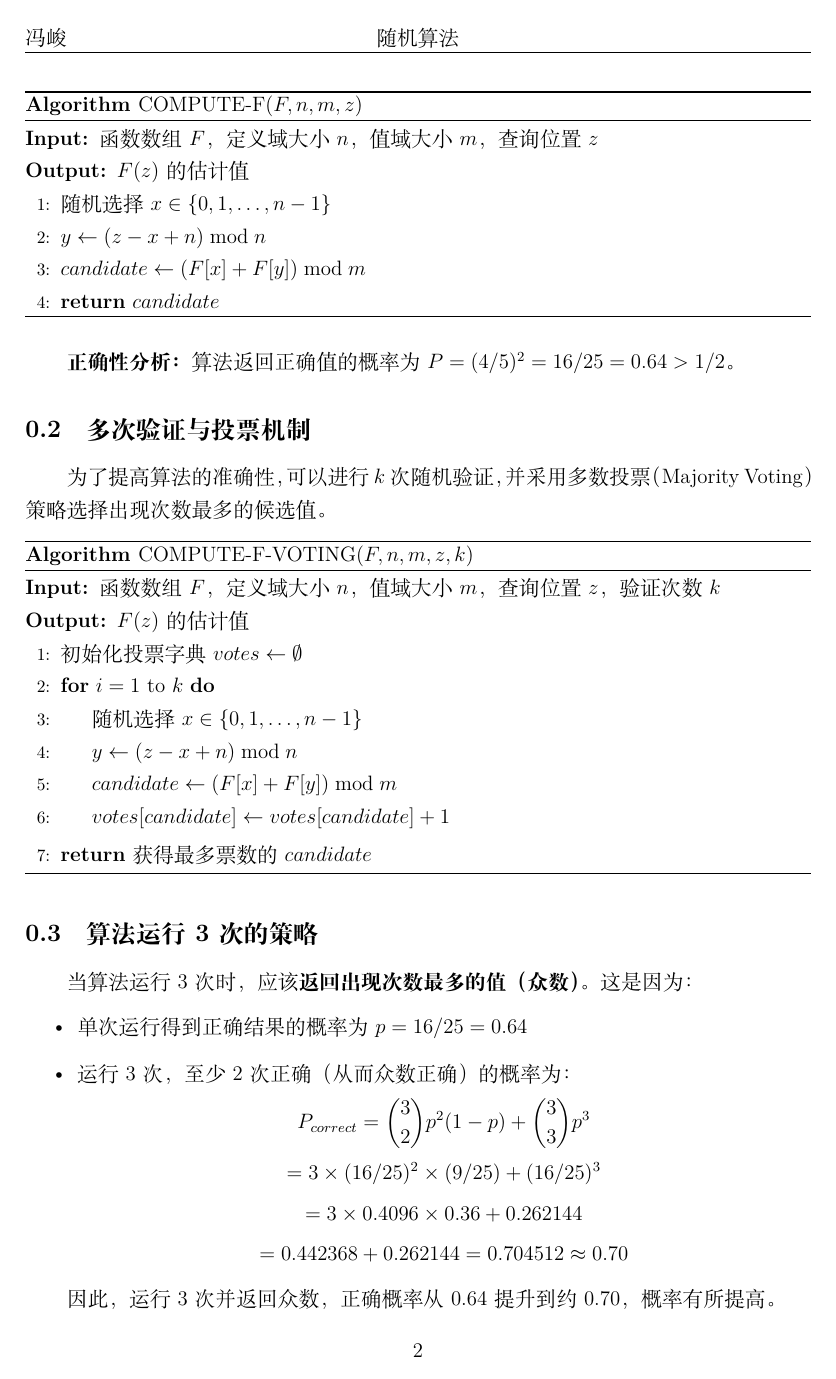
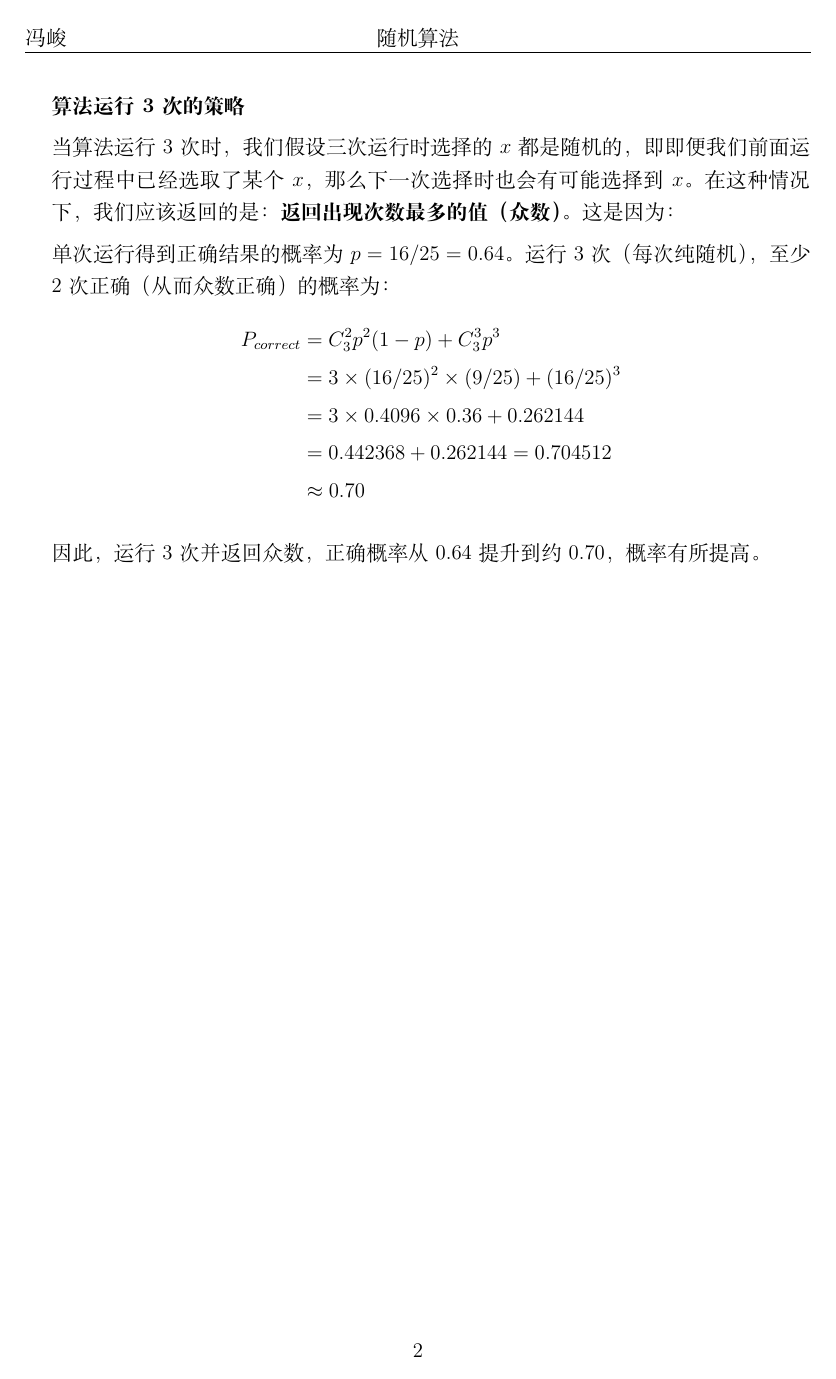
Before and after one commit to SmlCoke/Lab_Project, a LaTeX problem sheet (Algorithm/HW5/main.tex): page 2 of 5 before the commit and page 2 of 2 after it. Compiled offline with XeLaTeX.

Commit message:
AI down for Alg HW5

```diff
--- a/Algorithm/HW5/main.tex
+++ b/Algorithm/HW5/main.tex
@@ -84,4 +78,3 @@ $$F(z) = (F(x) + F(y)) \bmod m$$
 
-\section*{算法设计}
+	\textbf{2.} 至少一个错误的概率为 $1 - 16/25 = 9/25 = 0.36$
 
-\subsection{单次随机验证算法（Monte Carlo 算法）}
@@ -91,50 +86,27 @@ $$F(z) = (F(x) + F(y)) \bmod m$$
 	\begin{algorithm}[H]
 		\caption{COMPUTE-F($F, n, m, z$)}
 		\begin{algorithmic}[1]
-		\Require 函数数组 $F$，定义域大小 $n$，值域大小 $m$，查询位置 $z$
+			\Require 函数数组 $F$，定义域长度 $n$，值域长度 $m$，索引 $z$
 			\Ensure $F(z)$ 的估计值
 			\State 随机选择 $x \in \{0,1,\ldots,n-1\}$
-		\State $y \gets (z - x + n) \bmod n$
+			\State 计算：$y \gets (z - x + n) \bmod n$
 			\State $candidate \gets (F[x] + F[y]) \bmod m$
 			\State \Return{$candidate$}
 		\end{algorithmic}
 	\end{algorithm}
 
-\textbf{正确性分析：}算法返回正确值的概率为 $P = (4/5)^2 = 16/25 = 0.64 > 1/2$。
+	\textbf{算法运行 3 次的策略}
 
-\subsection{多次验证与投票机制}
+	当算法运行 3 次时，我们假设三次运行时选择的$x$都是随机的，即即便我们前面运行过程中已经选取了某个$x$，那么下一次选择时也会有可能选择到$x$。在这种情况下，我们应该返回的是：\textbf{返回出现次数最多的值（众数）}。这是因为：
 
-为了提高算法的准确性，可以进行 $k$ 次随机验证，并采用多数投票（Majority Voting）策略选择出现次数最多的候选值。
-
-\begin{algorithm}[H]
-	\caption{COMPUTE-F-VOTING($F, n, m, z, k$)}
-	\begin{algorithmic}[1]
-		\Require 函数数组 $F$，定义域大小 $n$，值域大小 $m$，查询位置 $z$，验证次数 $k$
-		\Ensure $F(z)$ 的估计值
-		\State 初始化投票字典 $votes \gets \emptyset$
-		\For{$i = 1$ to $k$}
-			\State 随机选择 $x \in \{0,1,\ldots,n-1\}$
-			\State $y \gets (z - x + n) \bmod n$
-			\State $candidate \gets (F[x] + F[y]) \bmod m$
-			\State $votes[candidate] \gets votes[candidate] + 1$
-		\EndFor
-		\State \Return{获得最多票数的 $candidate$}
-	\end{algorithmic}
-\end{algorithm}
-
-\subsection{算法运行 3 次的策略}
-
-当算法运行 3 次时，应该\textbf{返回出现次数最多的值（众数）}。这是因为：
-
-\begin{itemize}
-	\item 单次运行得到正确结果的概率为 $p = 16/25 = 0.64$
-	\item 运行 3 次，至少 2 次正确（从而众数正确）的概率为：
-	$$P_{correct} = \binom{3}{2}p^2(1-p) + \binom{3}{3}p^3$$
-	$$= 3 \times (16/25)^2 \times (9/25) + (16/25)^3$$
-	$$= 3 \times 0.4096 \times 0.36 + 0.262144$$
-	$$= 0.442368 + 0.262144 = 0.704512 \approx 0.70$$
-\end{itemize}
+	单次运行得到正确结果的概率为 $p = 16/25 = 0.64$。运行 3 次（每次纯随机），至少 2 次正确（从而众数正确）的概率为：
+	\begin{align*}
+		P_{correct} & =  C_{3}^{2} p^2(1-p) + C_{3}^{3} p^3 \\
+		& = 3 \times (16/25)^2 \times (9/25) + (16/25)^3 \\
+		& = 3 \times 0.4096 \times 0.36 + 0.262144 \\
+		& = 0.442368 + 0.262144 = 0.704512  \\
+		& \approx 0.70
+	\end{align*}
 
 	因此，运行 3 次并返回众数，正确概率从 $0.64$ 提升到约 $0.70$，概率有所提高。
 
-\section*{算法实现}
@@ -154 +112,0 @@ using namespace std;
-// 单次随机验证算法
@@ -202 +113 @@ int main() {
-    // 测试算法
+\end{enumerate}
```
Also changed, not shown: Algorithm/HW5/main.pdf (added), Algorithm/HW5/main.tex (96 more changed lines). Lines whose indentation alone changed are shown as unchanged.
